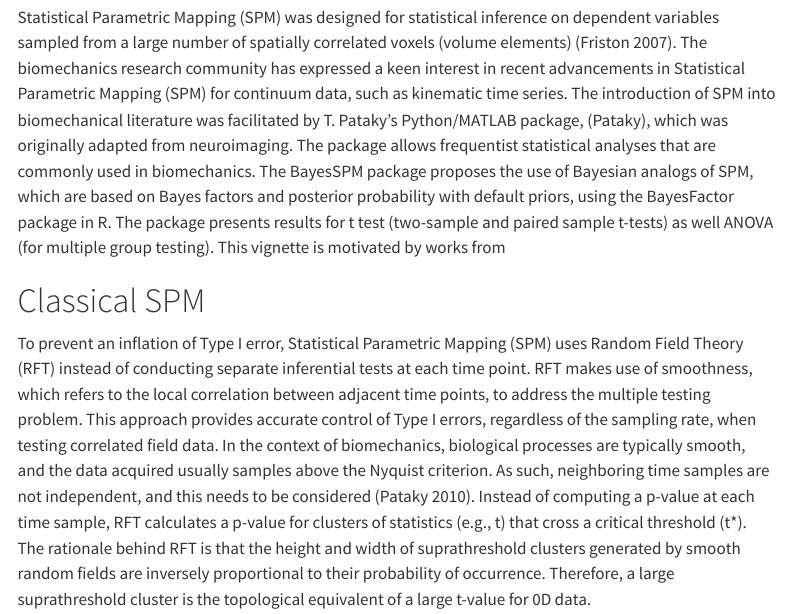
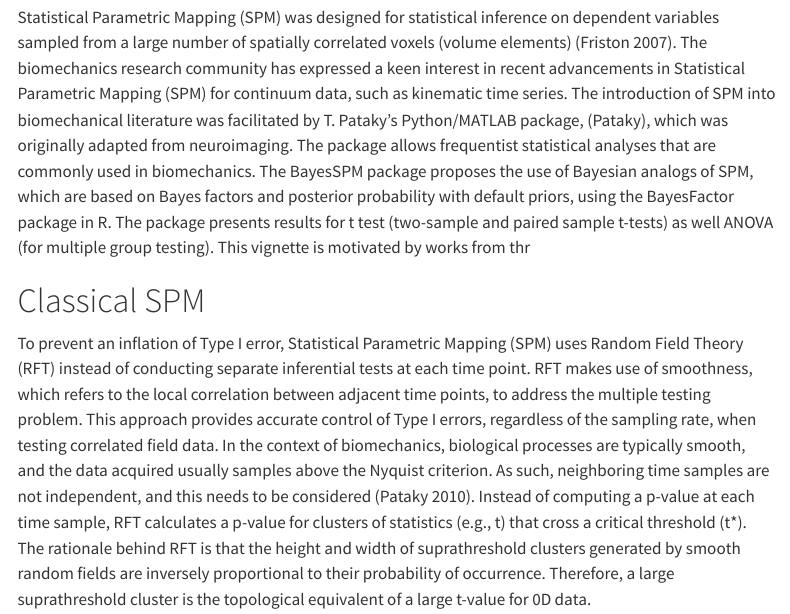
Before and after one commit to LindaAmoafo/BayesSPM, a Quarto document (vignettes/vignette.qmd): the page in a window 1100 px wide, from 280 px down. Rendered offline with R 4.5, knitr and Pandoc in place of Quarto, with nearby package versions; menus at the side of the page are left out.

Commit message:
checking a push

```diff
--- a/vignettes/vignette.qmd
+++ b/vignettes/vignette.qmd
@@ -15,7 +15,7 @@
 
 ## Introduction
 
-Statistical Parametric Mapping (SPM) was designed for statistical inference on dependent variables sampled from a large number of spatially correlated voxels (volume elements) [@friston2007short]. The biomechanics research community has expressed a keen interest in recent advancements in Statistical Parametric Mapping (SPM) for continuum data, such as kinematic time series. The introduction of SPM into biomechanical literature was facilitated by T. Pataky's Python/MATLAB package, [@spm1d], which was originally adapted from neuroimaging. The package allows frequentist statistical analyses that are commonly used in biomechanics. The BayesSPM package proposes the use of Bayesian analogs of SPM, which are based on Bayes factors and posterior probability with default priors, using the BayesFactor package in R. The package presents results for t test (two-sample and paired sample t-tests) as well ANOVA (for multiple group testing). This vignette is motivated by works from
+Statistical Parametric Mapping (SPM) was designed for statistical inference on dependent variables sampled from a large number of spatially correlated voxels (volume elements) [@friston2007short]. The biomechanics research community has expressed a keen interest in recent advancements in Statistical Parametric Mapping (SPM) for continuum data, such as kinematic time series. The introduction of SPM into biomechanical literature was facilitated by T. Pataky's Python/MATLAB package, [@spm1d], which was originally adapted from neuroimaging. The package allows frequentist statistical analyses that are commonly used in biomechanics. The BayesSPM package proposes the use of Bayesian analogs of SPM, which are based on Bayes factors and posterior probability with default priors, using the BayesFactor package in R. The package presents results for t test (two-sample and paired sample t-tests) as well ANOVA (for multiple group testing). This vignette is motivated by works from thr
 
 # Classical SPM
 
```
